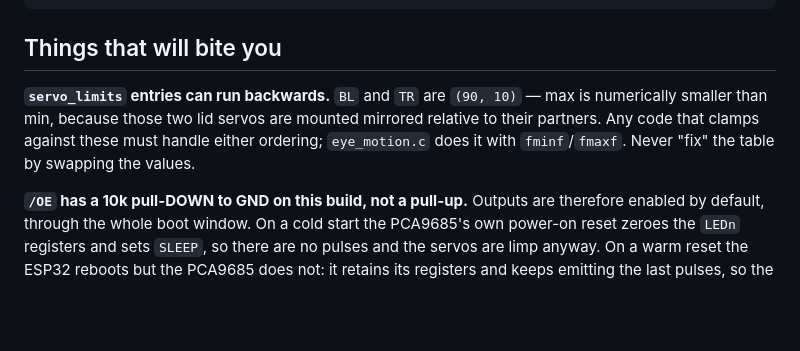
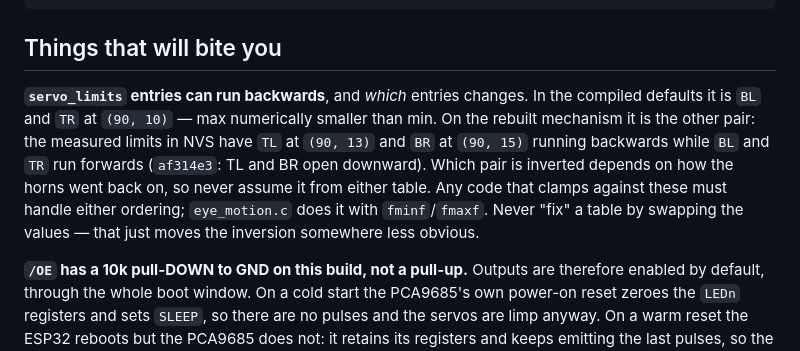
Before and after one commit to ricklon/eyemech-esp32-xiao, a Markdown page: CLAUDE.md, the part around the change. GitHub-like rendering; blank space fills up the shorter version.

Commit message:
Correct which servo_limits entries run backwards
The note named BL and TR as the mirrored pair. That is true of the compiled
defaults and false of the mechanism: af314e3 measured TL at (90, 13) and BR at
(90, 15) running backwards, with BL and TR running forwards.

Which pair is inverted depends on how the horns went back on, so the note now
says that instead of naming one pair as if it were fixed. The rule it exists to
teach is unchanged — handle either ordering, never "fix" a table by swapping.

Co-Authored-By: Claude Opus 5 <noreply@anthropic.com>
Claude-Session: https://claude.ai/code/session_01CVgzVBQiC4pYBMgCud5d8r

```diff
--- a/CLAUDE.md
+++ b/CLAUDE.md
@@ -90,11 +90,15 @@ tools/eyectl.py           drive the HTTP API from a shell
 
 ## Things that will bite you
 
-**`servo_limits` entries can run backwards.** `BL` and `TR` are `(90, 10)` —
-max is numerically smaller than min, because those two lid servos are mounted
-mirrored relative to their partners. Any code that clamps against these must
-handle either ordering; `eye_motion.c` does it with `fminf`/`fmaxf`. Never
-"fix" the table by swapping the values.
+**`servo_limits` entries can run backwards**, and *which* entries changes.
+In the compiled defaults it is `BL` and `TR` at `(90, 10)` — max numerically
+smaller than min. On the rebuilt mechanism it is the other pair: the measured
+limits in NVS have `TL` at `(90, 13)` and `BR` at `(90, 15)` running backwards
+while `BL` and `TR` run forwards (`af314e3`: TL and BR open downward). Which
+pair is inverted depends on how the horns went back on, so never assume it from
+either table. Any code that clamps against these must handle either ordering;
+`eye_motion.c` does it with `fminf`/`fmaxf`. Never "fix" a table by swapping
+the values — that just moves the inversion somewhere less obvious.
 
 **`/OE` has a 10k pull-DOWN to GND on this build, not a pull-up.** Outputs are
 therefore enabled by default, through the whole boot window. On a cold start the
```
